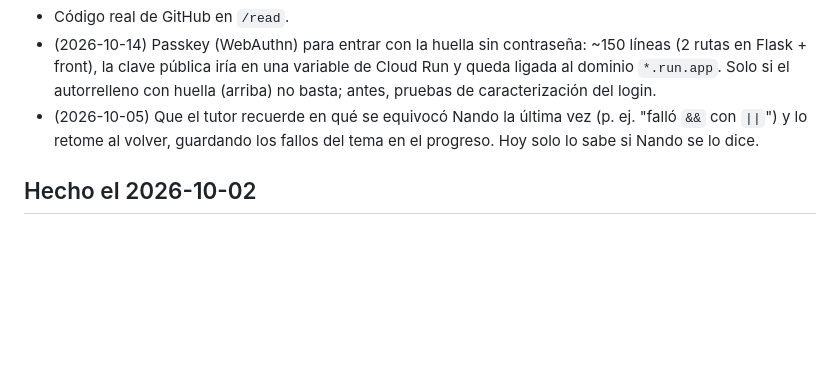
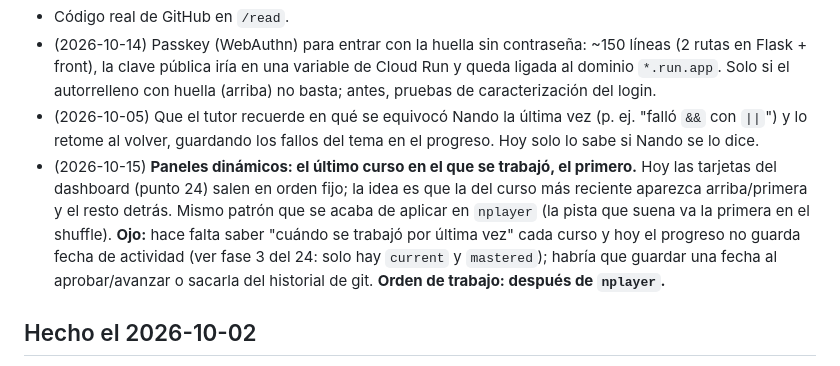
Before and after one commit to fvilpaz/MasterMind, a Markdown page: ROADMAP.md, the part around the change. Rendered like a GitHub page; blank space fills up the shorter version.

Commit message:
docs(roadmap): aparcado - paneles dinamicos, ultimo curso trabajado primero
Co-Authored-By: Claude Sonnet 5.5 <noreply@anthropic.com>

```diff
--- a/ROADMAP.md
+++ b/ROADMAP.md
@@ -677,6 +677,12 @@ meter la prueba de pantallas (jsdom, ahora fuera del repo) en `trainer/tests/` c
   con huella (arriba) no basta; antes, pruebas de caracterización del login.
 - (2026-10-05) Que el tutor recuerde en qué se equivocó Nando la última vez (p. ej. "falló `&&` con `||`") y lo
   retome al volver, guardando los fallos del tema en el progreso. Hoy solo lo sabe si Nando se lo dice.
+- (2026-10-15) **Paneles dinámicos: el último curso en el que se trabajó, el primero.** Hoy las tarjetas del dashboard
+  (punto 24) salen en orden fijo; la idea es que la del curso más reciente aparezca arriba/primera y el resto detrás.
+  Mismo patrón que se acaba de aplicar en `nplayer` (la pista que suena va la primera en el shuffle). **Ojo:** hace falta
+  saber "cuándo se trabajó por última vez" cada curso y hoy el progreso no guarda fecha de actividad (ver fase 3 del 24:
+  solo hay `current` y `mastered`); habría que guardar una fecha al aprobar/avanzar o sacarla del historial de git.
+  **Orden de trabajo: después de `nplayer`.**
 
 ## Hecho el 2026-10-02
 
```
